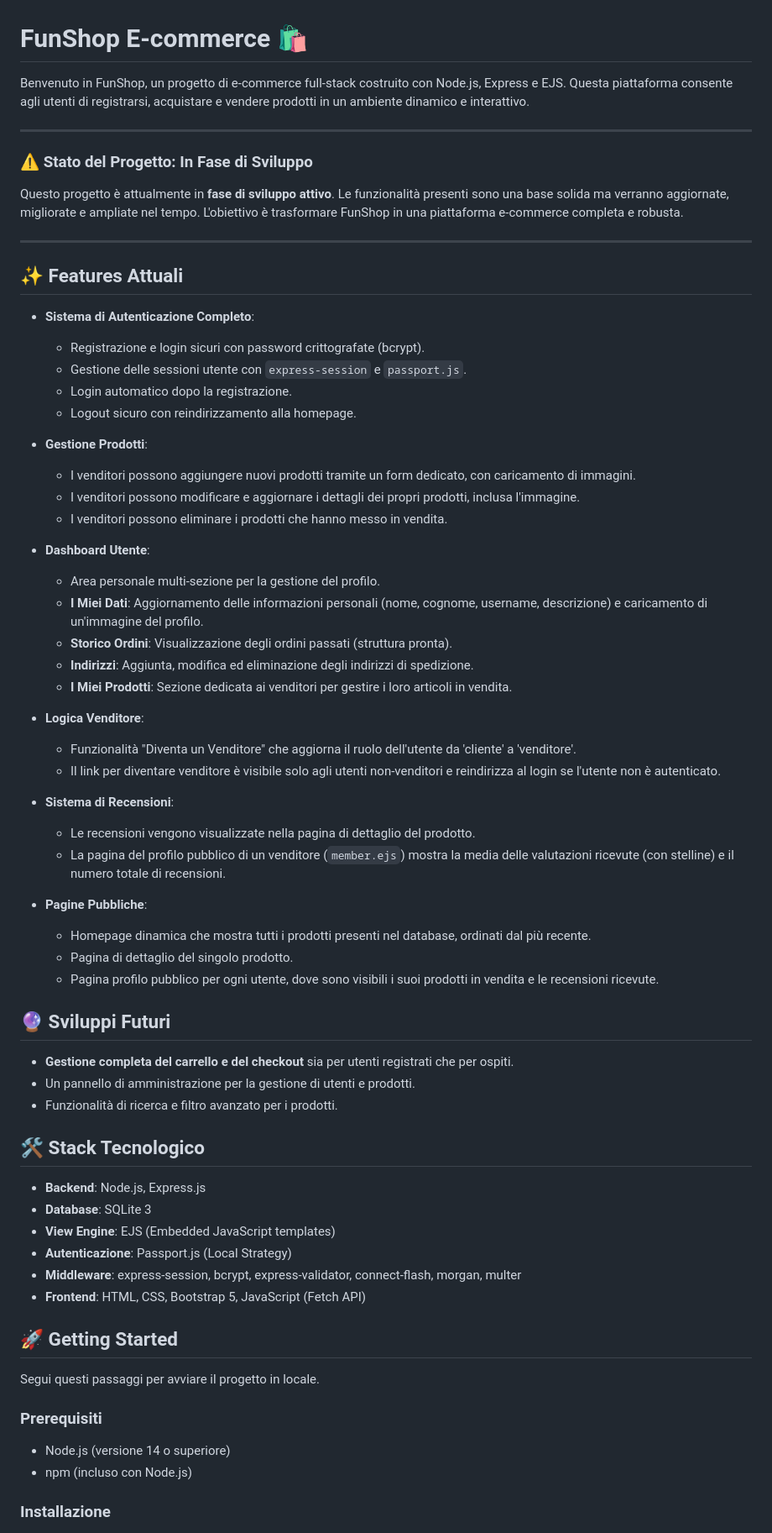
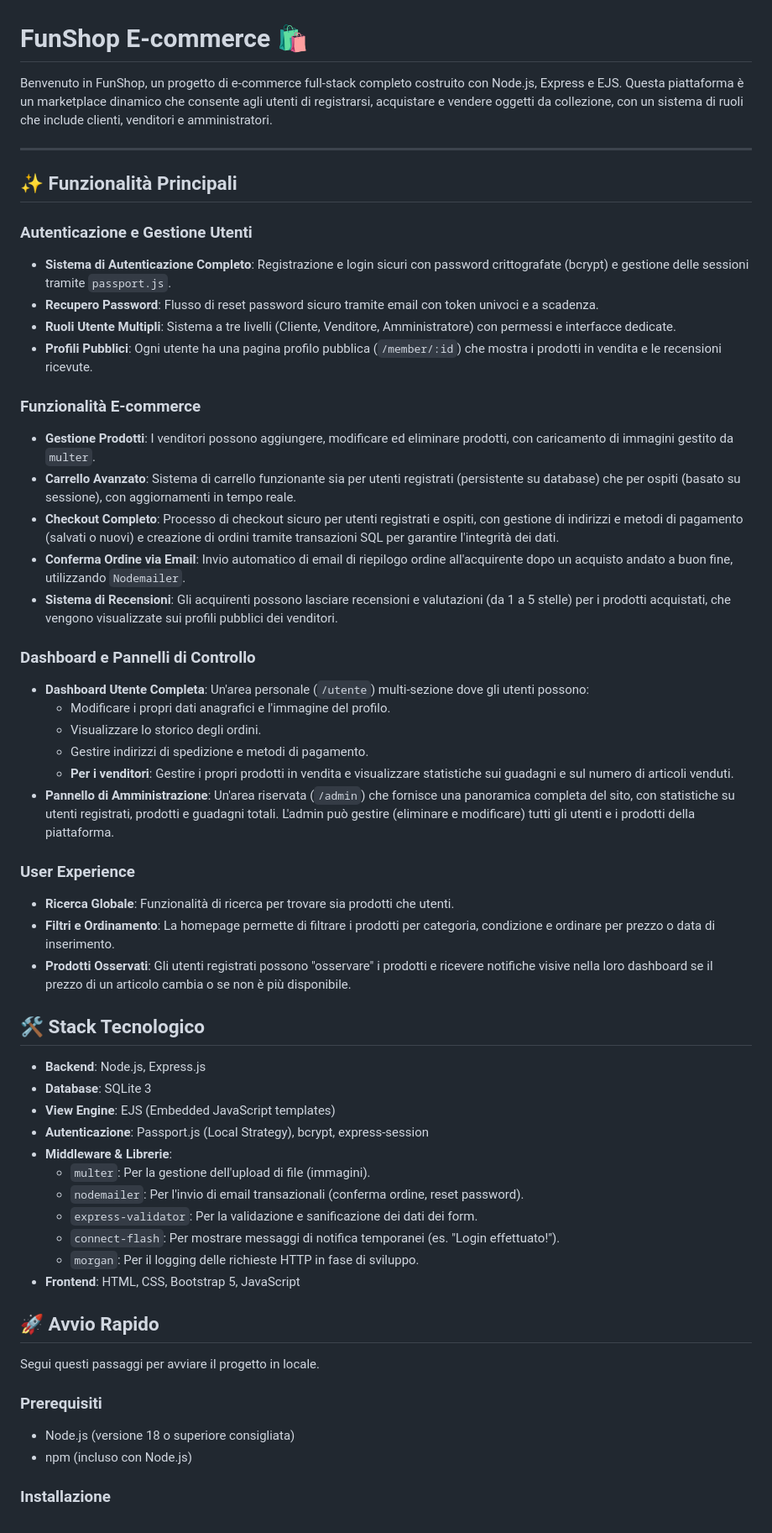
Before and after one commit to Stebs04/funshop-ecommerce, a Markdown page: README.md, the part around one of its changes. Shown at 84% size. Drawn GitHub-style.

Commit message:
Revise README with updated project details
Updated project description and features in README.

```diff
--- a/README.md
+++ b/README.md
@@ -1,70 +1,58 @@
 # FunShop E-commerce 🛍️
 
-Benvenuto in FunShop, un progetto di e-commerce full-stack costruito con Node.js, Express e EJS. Questa piattaforma consente agli utenti di registrarsi, acquistare e vendere prodotti in un ambiente dinamico e interattivo.
+Benvenuto in FunShop, un progetto di e-commerce full-stack completo costruito con Node.js, Express e EJS. Questa piattaforma è un marketplace dinamico che consente agli utenti di registrarsi, acquistare e vendere oggetti da collezione, con un sistema di ruoli che include clienti, venditori e amministratori.
 
 ---
 
-### ⚠️ Stato del Progetto: In Fase di Sviluppo
+## ✨ Funzionalità Principali
 
-Questo progetto è attualmente in **fase di sviluppo attivo**. Le funzionalità presenti sono una base solida ma verranno aggiornate, migliorate e ampliate nel tempo. L'obiettivo è trasformare FunShop in una piattaforma e-commerce completa e robusta.
+### Autenticazione e Gestione Utenti
+-   **Sistema di Autenticazione Completo**: Registrazione e login sicuri con password crittografate (bcrypt) e gestione delle sessioni tramite `passport.js`.
+-   **Recupero Password**: Flusso di reset password sicuro tramite email con token univoci e a scadenza.
+-   **Ruoli Utente Multipli**: Sistema a tre livelli (Cliente, Venditore, Amministratore) con permessi e interfacce dedicate.
+-   **Profili Pubblici**: Ogni utente ha una pagina profilo pubblica (`/member/:id`) che mostra i prodotti in vendita e le recensioni ricevute.
 
----
+### Funzionalità E-commerce
+-   **Gestione Prodotti**: I venditori possono aggiungere, modificare ed eliminare prodotti, con caricamento di immagini gestito da `multer`.
+-   **Carrello Avanzato**: Sistema di carrello funzionante sia per utenti registrati (persistente su database) che per ospiti (basato su sessione), con aggiornamenti in tempo reale.
+-   **Checkout Completo**: Processo di checkout sicuro per utenti registrati e ospiti, con gestione di indirizzi e metodi di pagamento (salvati o nuovi) e creazione di ordini tramite transazioni SQL per garantire l'integrità dei dati.
+-   **Conferma Ordine via Email**: Invio automatico di email di riepilogo ordine all'acquirente dopo un acquisto andato a buon fine, utilizzando `Nodemailer`.
+-   **Sistema di Recensioni**: Gli acquirenti possono lasciare recensioni e valutazioni (da 1 a 5 stelle) per i prodotti acquistati, che vengono visualizzate sui profili pubblici dei venditori.
 
-## ✨ Features Attuali
+### Dashboard e Pannelli di Controllo
+-   **Dashboard Utente Completa**: Un'area personale (`/utente`) multi-sezione dove gli utenti possono:
+    -   Modificare i propri dati anagrafici e l'immagine del profilo.
+    -   Visualizzare lo storico degli ordini.
+    -   Gestire indirizzi di spedizione e metodi di pagamento.
+    -   **Per i venditori**: Gestire i propri prodotti in vendita e visualizzare statistiche sui guadagni e sul numero di articoli venduti.
+-   **Pannello di Amministrazione**: Un'area riservata (`/admin`) che fornisce una panoramica completa del sito, con statistiche su utenti registrati, prodotti e guadagni totali. L'admin può gestire (eliminare e modificare) tutti gli utenti e i prodotti della piattaforma.
 
--   **Sistema di Autenticazione Completo**:
-    -   Registrazione e login sicuri con password crittografate (bcrypt).
-    -   Gestione delle sessioni utente con `express-session` e `passport.js`.
-    -   Login automatico dopo la registrazione.
-    -   Logout sicuro con reindirizzamento alla homepage.
-
--   **Gestione Prodotti**:
-    -   I venditori possono aggiungere nuovi prodotti tramite un form dedicato, con caricamento di immagini.
-    -   I venditori possono modificare e aggiornare i dettagli dei propri prodotti, inclusa l'immagine.
-    -   I venditori possono eliminare i prodotti che hanno messo in vendita.
-
--   **Dashboard Utente**:
-    -   Area personale multi-sezione per la gestione del profilo.
-    -   **I Miei Dati**: Aggiornamento delle informazioni personali (nome, cognome, username, descrizione) e caricamento di un'immagine del profilo.
-    -   **Storico Ordini**: Visualizzazione degli ordini passati (struttura pronta).
-    -   **Indirizzi**: Aggiunta, modifica ed eliminazione degli indirizzi di spedizione.
-    -   **I Miei Prodotti**: Sezione dedicata ai venditori per gestire i loro articoli in vendita.
-
--   **Logica Venditore**:
-    -   Funzionalità "Diventa un Venditore" che aggiorna il ruolo dell'utente da 'cliente' a 'venditore'.
-    -   Il link per diventare venditore è visibile solo agli utenti non-venditori e reindirizza al login se l'utente non è autenticato.
-
--   **Sistema di Recensioni**:
-    -   Le recensioni vengono visualizzate nella pagina di dettaglio del prodotto.
-    -   La pagina del profilo pubblico di un venditore (`member.ejs`) mostra la media delle valutazioni ricevute (con stelline) e il numero totale di recensioni.
-
--   **Pagine Pubbliche**:
-    -   Homepage dinamica che mostra tutti i prodotti presenti nel database, ordinati dal più recente.
-    -   Pagina di dettaglio del singolo prodotto.
-    -   Pagina profilo pubblico per ogni utente, dove sono visibili i suoi prodotti in vendita e le recensioni ricevute.
-
-## 🔮 Sviluppi Futuri
-
--   **Gestione completa del carrello e del checkout** sia per utenti registrati che per ospiti.
--   Un pannello di amministrazione per la gestione di utenti e prodotti.
--   Funzionalità di ricerca e filtro avanzato per i prodotti.
+### User Experience
+-   **Ricerca Globale**: Funzionalità di ricerca per trovare sia prodotti che utenti.
+-   **Filtri e Ordinamento**: La homepage permette di filtrare i prodotti per categoria, condizione e ordinare per prezzo o data di inserimento.
+-   **Prodotti Osservati**: Gli utenti registrati possono "osservare" i prodotti e ricevere notifiche visive nella loro dashboard se il prezzo di un articolo cambia o se non è più disponibile.
 
 ## 🛠️ Stack Tecnologico
 
 -   **Backend**: Node.js, Express.js
 -   **Database**: SQLite 3
 -   **View Engine**: EJS (Embedded JavaScript templates)
--   **Autenticazione**: Passport.js (Local Strategy)
--   **Middleware**: express-session, bcrypt, express-validator, connect-flash, morgan, multer
--   **Frontend**: HTML, CSS, Bootstrap 5, JavaScript (Fetch API)
+-   **Autenticazione**: Passport.js (Local Strategy), bcrypt, express-session
+-   **Middleware & Librerie**:
+    -   `multer`: Per la gestione dell'upload di file (immagini).
+    -   `nodemailer`: Per l'invio di email transazionali (conferma ordine, reset password).
+    -   `express-validator`: Per la validazione e sanificazione dei dati dei form.
+    -   `connect-flash`: Per mostrare messaggi di notifica temporanei (es. "Login effettuato!").
+    -   `morgan`: Per il logging delle richieste HTTP in fase di sviluppo.
+-   **Frontend**: HTML, CSS, Bootstrap 5, JavaScript
 
-## 🚀 Getting Started
+## 🚀 Avvio Rapido
 
 Segui questi passaggi per avviare il progetto in locale.
 
 ### Prerequisiti
 
--   Node.js (versione 14 o superiore)
+-   Node.js (versione 18 o superiore consigliata)
 -   npm (incluso con Node.js)
 
 ### Installazione
```
Also changed, not shown: other parts of README.md (+75 -5 lines).
